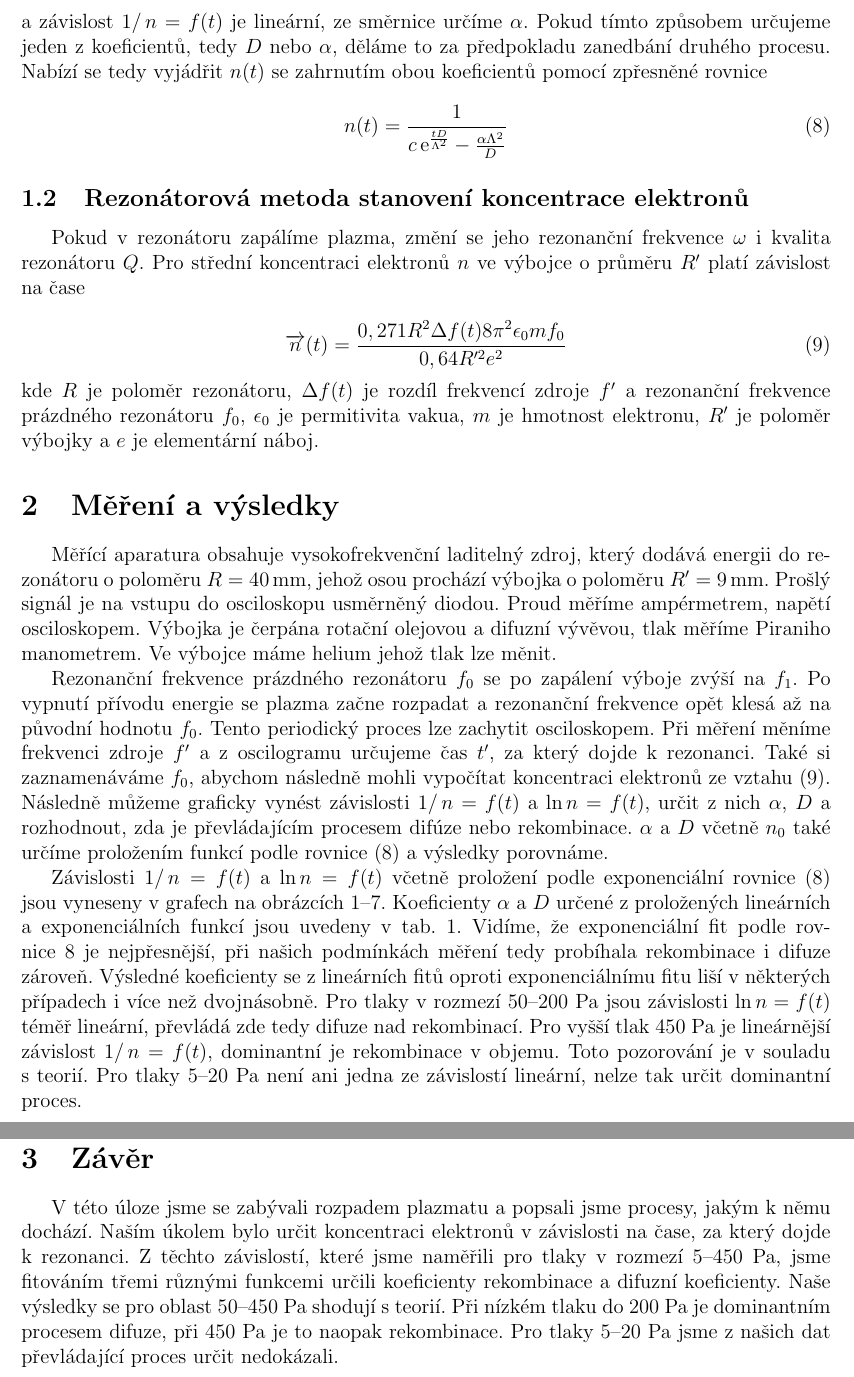
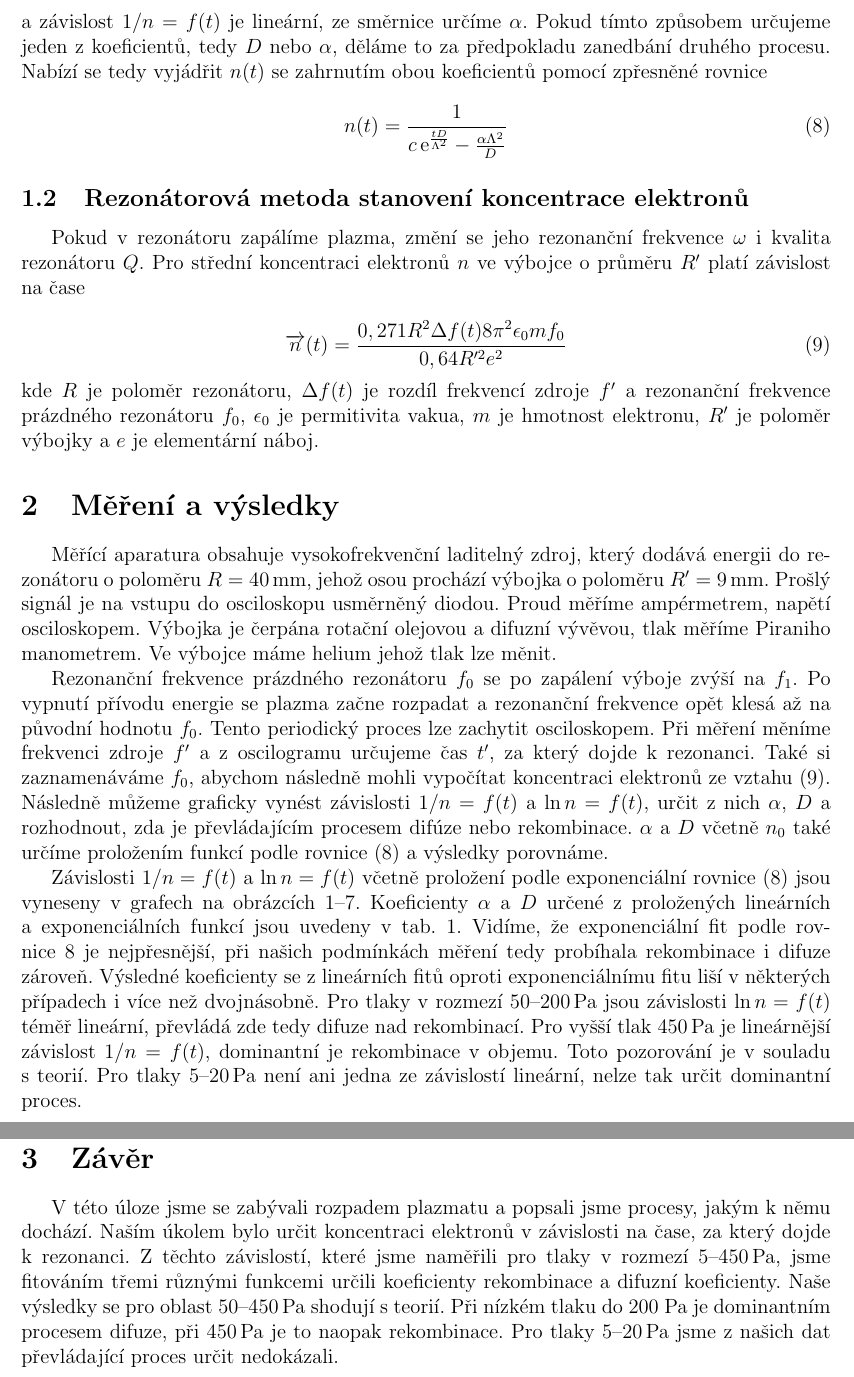
Before and after one commit to Raay473667/PraktikaPlazma, a LaTeX document (04_RozpadPlazmatu/Rozpad.tex): two parts of pages 2 and 6 of 6, joined at a grey line, cut so that both start at the same text. Compiled offline with pdfLaTeX.

Commit message:
01 03 04: Puke změny

```diff
--- a/04_RozpadPlazmatu/Rozpad.tex
+++ b/04_RozpadPlazmatu/Rozpad.tex
@@ -94,7 +94,10 @@ případě rekombinace platí
 \begin{equation}
 	\frac{1}{n(t)} = \frac{1}{n_0} + \alpha t
 \end{equation}
-a závislost $1/\,n = f(t)$ je lineární, ze směrnice určíme $\alpha$. Pokud tímto způsobem určujeme jeden z koeficientů, tedy $D$ nebo $\alpha$, děláme to za předpokladu zanedbání druhého procesu. Nabízí se tedy vyjádřit $n(t)$ se zahrnutím obou koeficientů pomocí zpřesněné rovnice
+a závislost $1/n = f(t)$ je lineární, ze směrnice určíme $\alpha$. Pokud tímto
+způsobem určujeme jeden z koeficientů, tedy $D$ nebo $\alpha$, děláme to za
+předpokladu zanedbání druhého procesu. Nabízí se tedy vyjádřit $n(t)$ se
+zahrnutím obou koeficientů pomocí zpřesněné rovnice
 
 \begin{equation}
 	n(t) = \frac{1}{c\,\e^{\frac{tD}{\Lambda^2}}-\frac{\alpha \Lambda^2}{D}}
@@ -121,15 +124,24 @@ frekvence opět klesá až na původní hodnotu $f_0$. Tento periodický proces
 zachytit osciloskopem. Při měření měníme frekvenci zdroje $f'$ a z oscilogramu
 určujeme čas $t'$, za který dojde k rezonanci. Také si zaznamenáváme $f_0$,
 abychom následně mohli vypočítat koncentraci elektronů ze vztahu (\ref{koncentrace}).
-Následně můžeme graficky vynést závislosti $1/\,n = f(t)$ a $\ln n = f(t)$,
+Následně můžeme graficky vynést závislosti $1/n = f(t)$ a $\ln n = f(t)$,
 určit z nich $\alpha$, $D$ a rozhodnout, zda je převládajícím procesem difúze
 nebo rekombinace. $\alpha$ a $D$ včetně $n_0$ také určíme proložením funkcí
 podle rovnice \eqref{zpresnena} a výsledky porovnáme.
 
-Závislosti $1/\,n = f(t)$ a $\ln n = f(t)$ včetně proložení podle exponenciální rovnice
+Závislosti $1/n = f(t)$ a $\ln n = f(t)$ včetně proložení podle exponenciální
+rovnice
 \eqref{zpresnena} jsou vyneseny v grafech na obrázcích~\ref{g:5Pa}--\ref{g:450Pa}.
 Koeficienty $\alpha$ a $D$ určené z proložených lineárních a exponenciálních funkcí jsou
-uvedeny v tab.~\ref{table:koef}. Vidíme, že exponenciální fit podle rovnice \ref{zpresnena} je nejpřesnější, při našich podmínkách měření tedy probíhala rekombinace i difuze zároveň. Výsledné koeficienty se z lineárních fitů oproti exponenciálnímu fitu liší v některých případech i více než dvojnásobně. Pro tlaky v rozmezí 50--200 Pa jsou závislosti $\ln n = f(t)$ téměř lineární, převládá zde tedy difuze nad rekombinací. Pro vyšší tlak 450 Pa je lineárnější závislost $1/\,n = f(t)$, dominantní je rekombinace v objemu. Toto pozorování je v souladu s teorií. Pro tlaky 5--20 Pa není ani jedna ze závislostí lineární, nelze tak určit dominantní proces.
+uvedeny v tab.~\ref{table:koef}. Vidíme, že exponenciální fit podle rovnice
+\ref{zpresnena} je nejpřesnější, při našich podmínkách měření tedy probíhala
+rekombinace i difuze zároveň. Výsledné koeficienty se z lineárních fitů oproti
+exponenciálnímu fitu liší v některých případech i více než dvojnásobně. Pro
+tlaky v rozmezí 50--200\,Pa jsou závislosti $\ln n = f(t)$ téměř lineární,
+převládá zde tedy difuze nad rekombinací. Pro vyšší tlak 450\,Pa je lineárnější
+závislost $1/n = f(t)$, dominantní je rekombinace v objemu. Toto pozorování je
+v souladu s teorií. Pro tlaky 5--20\,Pa není ani jedna ze závislostí lineární,
+nelze tak určit dominantní proces.
 
 \begin{figure}[h]
 	\centering
@@ -294,7 +306,14 @@ uvedeny v tab.~\ref{table:koef}. Vidíme, že exponenciální fit podle rovnice
 \end{table}
 \clearpage
 \section{Závěr}
-V této úloze jsme se zabývali rozpadem plazmatu a popsali jsme procesy, jakým k němu dochází. Naším úkolem bylo určit koncentraci elektronů v závislosti na čase, za který dojde k rezonanci. Z těchto závislostí, které jsme naměřili pro tlaky v rozmezí 5--450 Pa, jsme fitováním třemi různými funkcemi určili koeficienty rekombinace a difuzní koeficienty. Naše výsledky se pro oblast 50--450 Pa shodují s teorií. Při nízkém tlaku do 200 Pa je dominantním procesem difuze, při 450 Pa je to naopak rekombinace. Pro tlaky 5--20 Pa jsme z našich dat převládající proces určit nedokázali.
+V této úloze jsme se zabývali rozpadem plazmatu a popsali jsme procesy, jakým k
+němu dochází. Naším úkolem bylo určit koncentraci elektronů v závislosti na
+čase, za který dojde k rezonanci. Z těchto závislostí, které jsme naměřili pro
+tlaky v rozmezí 5--450\,Pa, jsme fitováním třemi různými funkcemi určili
+koeficienty rekombinace a difuzní koeficienty. Naše výsledky se pro oblast
+50--450\,Pa shodují s teorií. Při nízkém tlaku do 200 Pa je dominantním
+procesem difuze, při 450\,Pa je to naopak rekombinace. Pro tlaky 5--20\,Pa jsme
+z našich dat převládající proces určit nedokázali.
 
 
 \end{document}
```
Also changed, not shown: 01_Townsend/Townsend.tex (+16 -10 lines), 01_Townsend/Townsend.pdf, 03_PaschenuvZakon/Paschen.pdf, 04_RozpadPlazmatu/Rozpad.pdf.
